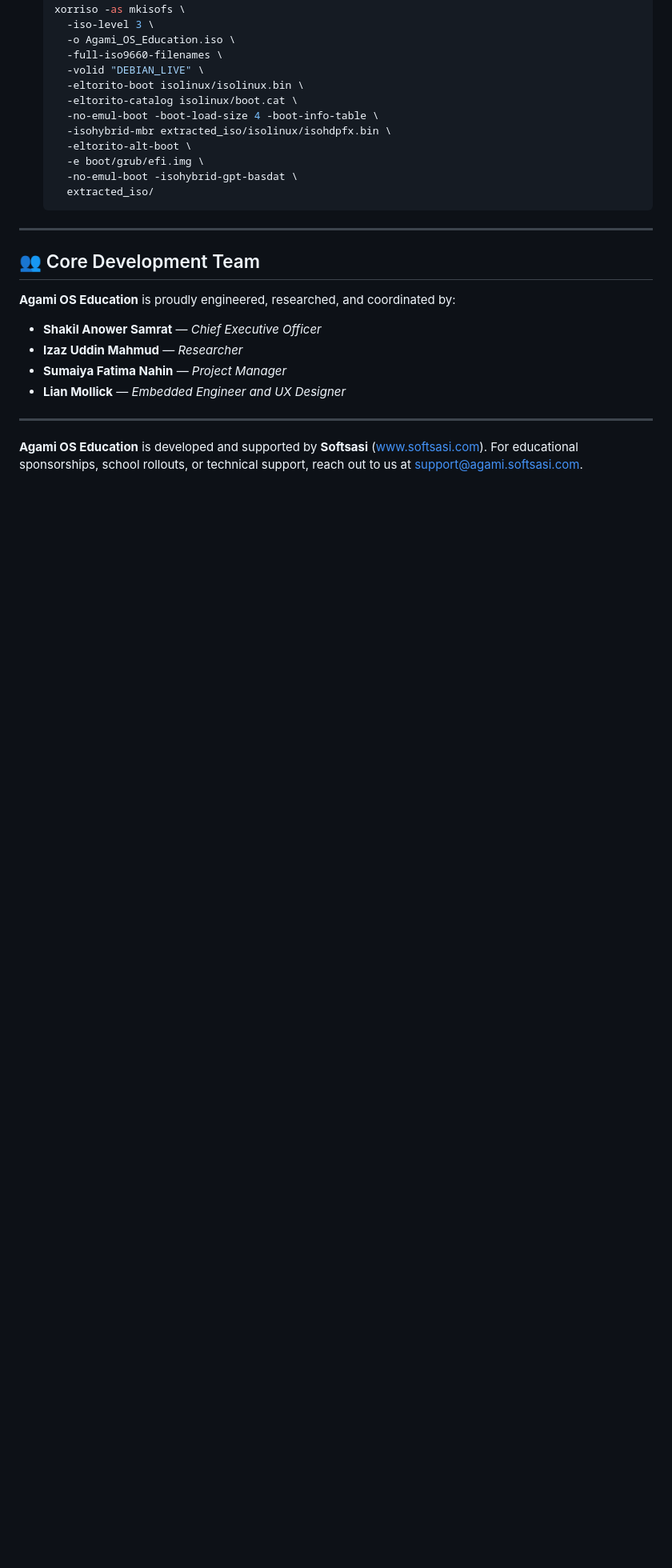
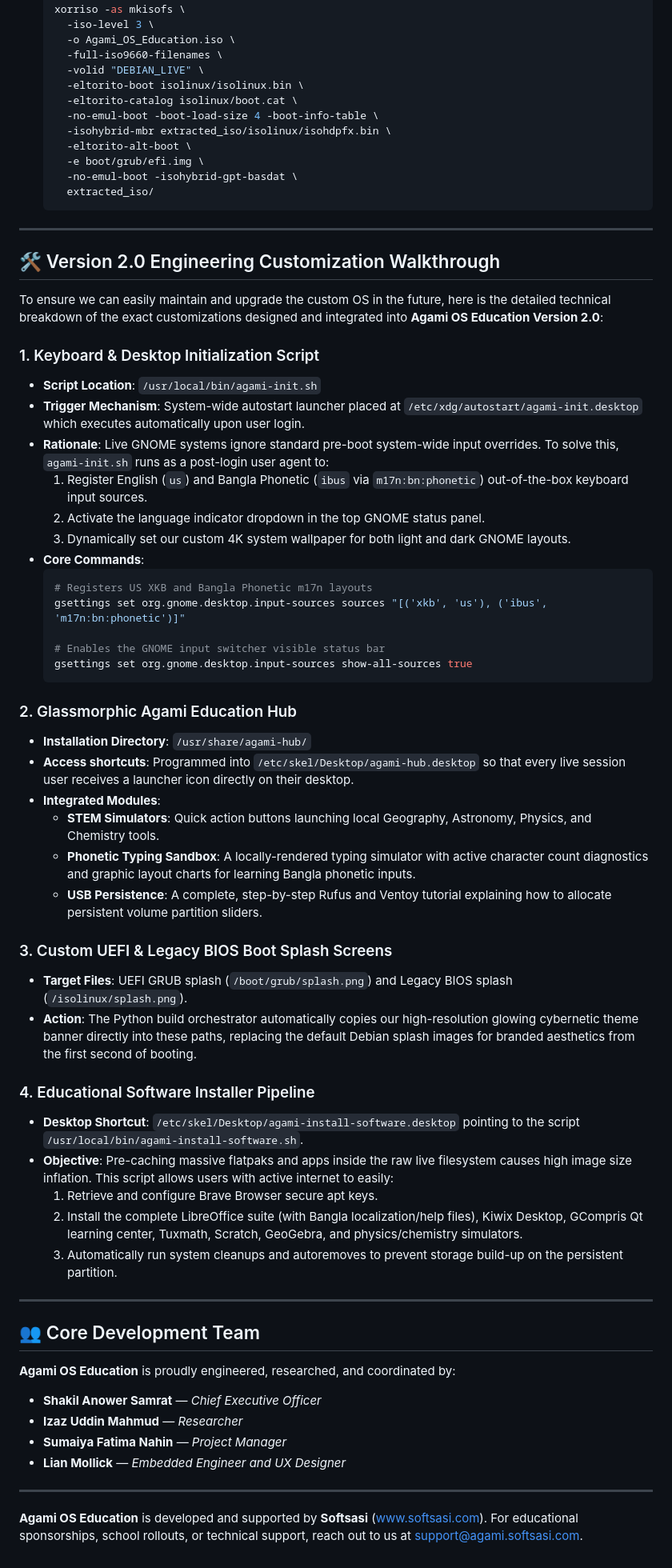
Before and after one commit to Softsasi/AgamiOS_Edu, a Markdown page: README.md, the part around one of its changes. Shown at 80% size. Drawn GitHub-style; blank space fills up the shorter version.

Commit message:
docs: document history since 2021 and Version 2 customization walkthrough in README

````diff
--- a/README.md
+++ b/README.md
@@ -254,6 +264,47 @@ If you are developing inside a Linux terminal environment, you can run these com
 
 ---
 
+## 🛠️ Version 2.0 Engineering Customization Walkthrough
+
+To ensure we can easily maintain and upgrade the custom OS in the future, here is the detailed technical breakdown of the exact customizations designed and integrated into **Agami OS Education Version 2.0**:
+
+### 1. Keyboard & Desktop Initialization Script
+*   **Script Location**: `/usr/local/bin/agami-init.sh`
+*   **Trigger Mechanism**: System-wide autostart launcher placed at `/etc/xdg/autostart/agami-init.desktop` which executes automatically upon user login.
+*   **Rationale**: Live GNOME systems ignore standard pre-boot system-wide input overrides. To solve this, `agami-init.sh` runs as a post-login user agent to:
+    1. Register English (`us`) and Bangla Phonetic (`ibus` via `m17n:bn:phonetic`) out-of-the-box keyboard input sources.
+    2. Activate the language indicator dropdown in the top GNOME status panel.
+    3. Dynamically set our custom 4K system wallpaper for both light and dark GNOME layouts.
+*   **Core Commands**:
+    ```bash
+    # Registers US XKB and Bangla Phonetic m17n layouts
+    gsettings set org.gnome.desktop.input-sources sources "[('xkb', 'us'), ('ibus', 'm17n:bn:phonetic')]"
+
+    # Enables the GNOME input switcher visible status bar
+    gsettings set org.gnome.desktop.input-sources show-all-sources true
+    ```
+
+### 2. Glassmorphic Agami Education Hub
+*   **Installation Directory**: `/usr/share/agami-hub/`
+*   **Access shortcuts**: Programmed into `/etc/skel/Desktop/agami-hub.desktop` so that every live session user receives a launcher icon directly on their desktop.
+*   **Integrated Modules**:
+    *   **STEM Simulators**: Quick action buttons launching local Geography, Astronomy, Physics, and Chemistry tools.
+    *   **Phonetic Typing Sandbox**: A locally-rendered typing simulator with active character count diagnostics and graphic layout charts for learning Bangla phonetic inputs.
+    *   **USB Persistence**: A complete, step-by-step Rufus and Ventoy tutorial explaining how to allocate persistent volume partition sliders.
+
+### 3. Custom UEFI & Legacy BIOS Boot Splash Screens
+*   **Target Files**: UEFI GRUB splash (`/boot/grub/splash.png`) and Legacy BIOS splash (`/isolinux/splash.png`).
+*   **Action**: The Python build orchestrator automatically copies our high-resolution glowing cybernetic theme banner directly into these paths, replacing the default Debian splash images for branded aesthetics from the first second of booting.
+
+### 4. Educational Software Installer Pipeline
+*   **Desktop Shortcut**: `/etc/skel/Desktop/agami-install-software.desktop` pointing to the script `/usr/local/bin/agami-install-software.sh`.
+*   **Objective**: Pre-caching massive flatpaks and apps inside the raw live filesystem causes high image size inflation. This script allows users with active internet to easily:
+    1. Retrieve and configure Brave Browser secure apt keys.
+    2. Install the complete LibreOffice suite (with Bangla localization/help files), Kiwix Desktop, GCompris Qt learning center, Tuxmath, Scratch, GeoGebra, and physics/chemistry simulators.
+    3. Automatically run system cleanups and autoremoves to prevent storage build-up on the persistent partition.
+
+---
+
 ## 👥 Core Development Team
 
 **Agami OS Education** is proudly engineered, researched, and coordinated by:
````
Also changed, not shown: other parts of README.md (+10 -0 lines).
